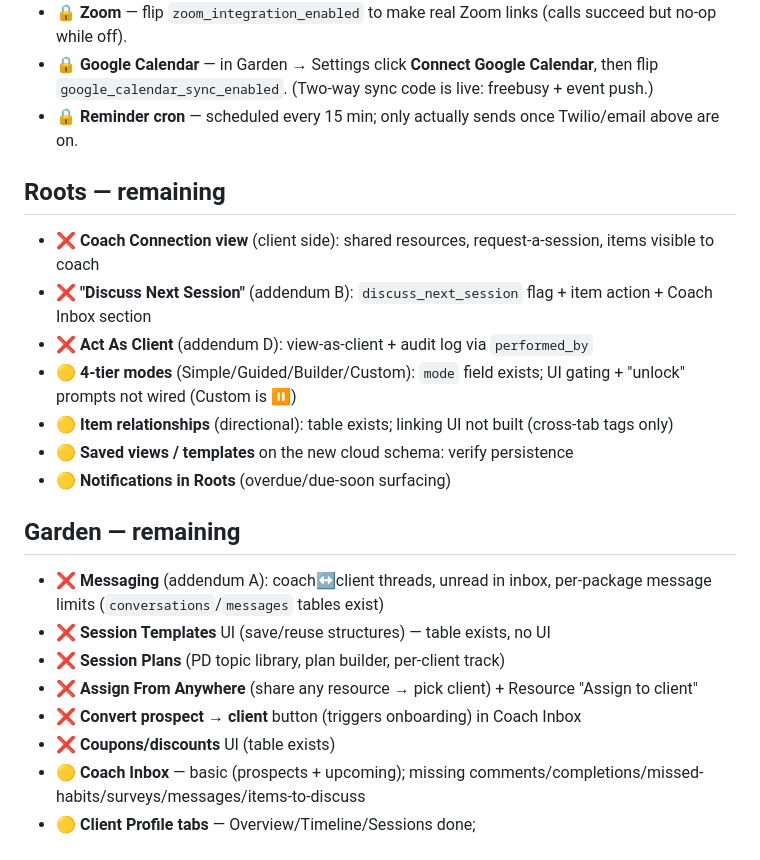
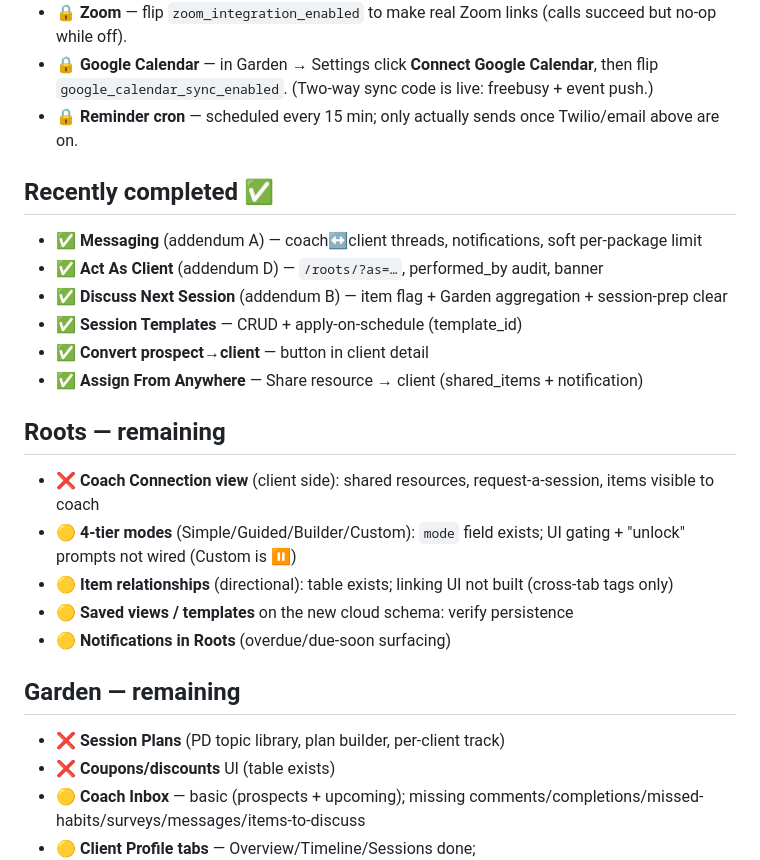
Before and after one commit to harvestyourpassion/harvest-site, a Markdown page: REMAINING.md, the part around the change. Drawn GitHub-style.

Commit message:
REMAINING.md: mark Messaging/Act-As-Client/Discuss/Templates/Convert/Assign done

```diff
--- a/REMAINING.md
+++ b/REMAINING.md
@@ -9,21 +9,23 @@ _As of this build. ✅ = done · 🟡 = partial · ❌ = not built · 🔒 = nee
 - 🔒 **Google Calendar** — in Garden → Settings click **Connect Google Calendar**, then flip `google_calendar_sync_enabled`. (Two-way sync code is live: freebusy + event push.)
 - 🔒 **Reminder cron** — scheduled every 15 min; only actually sends once Twilio/email above are on.
 
+## Recently completed ✅
+- ✅ **Messaging** (addendum A) — coach↔client threads, notifications, soft per-package limit
+- ✅ **Act As Client** (addendum D) — `/roots/?as=…`, performed_by audit, banner
+- ✅ **Discuss Next Session** (addendum B) — item flag + Garden aggregation + session-prep clear
+- ✅ **Session Templates** — CRUD + apply-on-schedule (template_id)
+- ✅ **Convert prospect→client** — button in client detail
+- ✅ **Assign From Anywhere** — Share resource → client (shared_items + notification)
+
 ## Roots — remaining
 - ❌ **Coach Connection view** (client side): shared resources, request-a-session, items visible to coach
-- ❌ **"Discuss Next Session"** (addendum B): `discuss_next_session` flag + item action + Coach Inbox section
-- ❌ **Act As Client** (addendum D): view-as-client + audit log via `performed_by`
 - 🟡 **4-tier modes** (Simple/Guided/Builder/Custom): `mode` field exists; UI gating + "unlock" prompts not wired (Custom is ⏸)
 - 🟡 **Item relationships** (directional): table exists; linking UI not built (cross-tab tags only)
 - 🟡 **Saved views / templates** on the new cloud schema: verify persistence
 - 🟡 **Notifications in Roots** (overdue/due-soon surfacing)
 
 ## Garden — remaining
-- ❌ **Messaging** (addendum A): coach↔client threads, unread in inbox, per-package message limits (`conversations`/`messages` tables exist)
-- ❌ **Session Templates** UI (save/reuse structures) — table exists, no UI
 - ❌ **Session Plans** (PD topic library, plan builder, per-client track)
-- ❌ **Assign From Anywhere** (share any resource → pick client) + Resource "Assign to client"
-- ❌ **Convert prospect → client** button (triggers onboarding) in Coach Inbox
 - ❌ **Coupons/discounts** UI (table exists)
 - 🟡 **Coach Inbox** — basic (prospects + upcoming); missing comments/completions/missed-habits/surveys/messages/items-to-discuss
 - 🟡 **Client Profile tabs** — Overview/Timeline/Sessions done; Notes/Progress/Documents/Shared not
```
